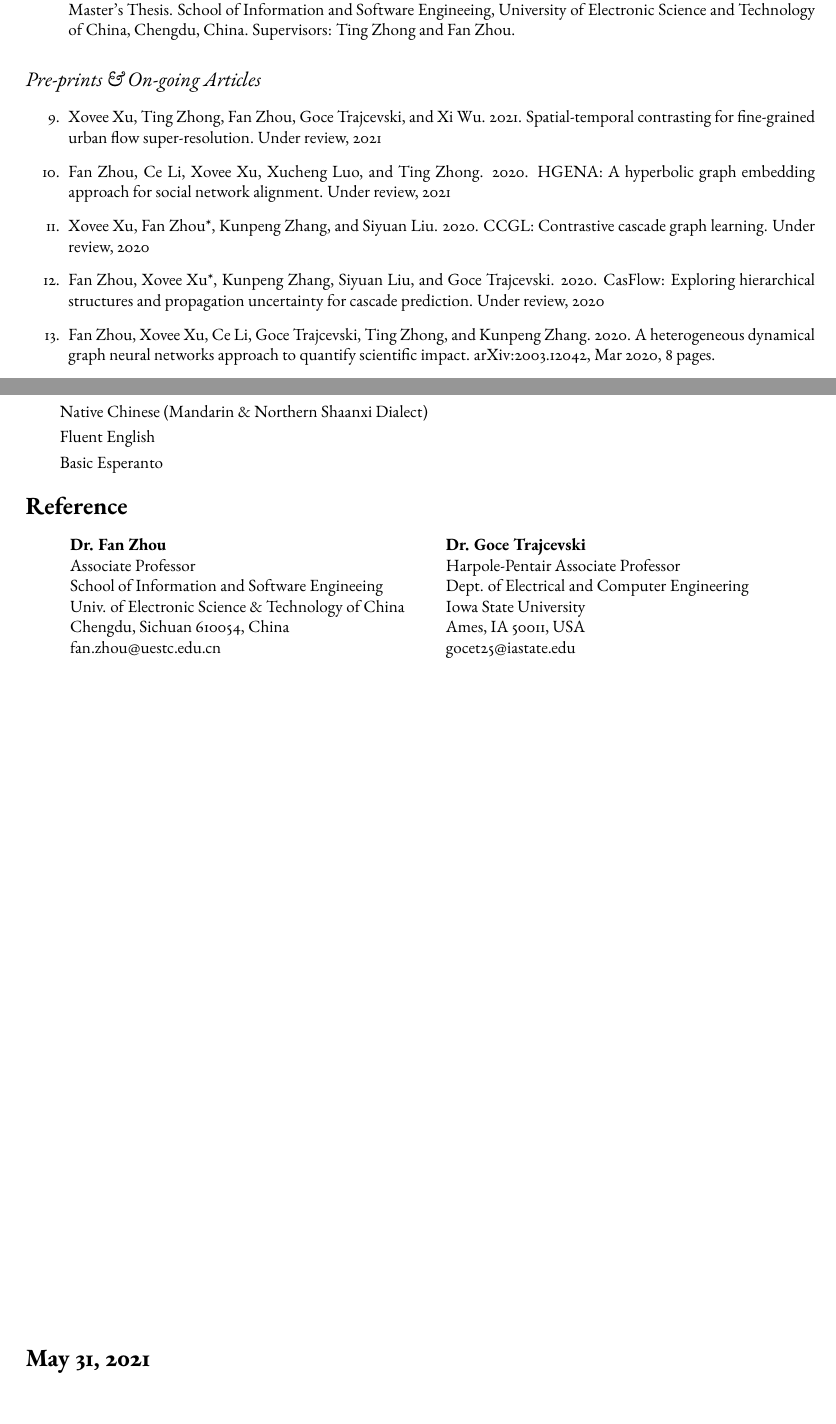
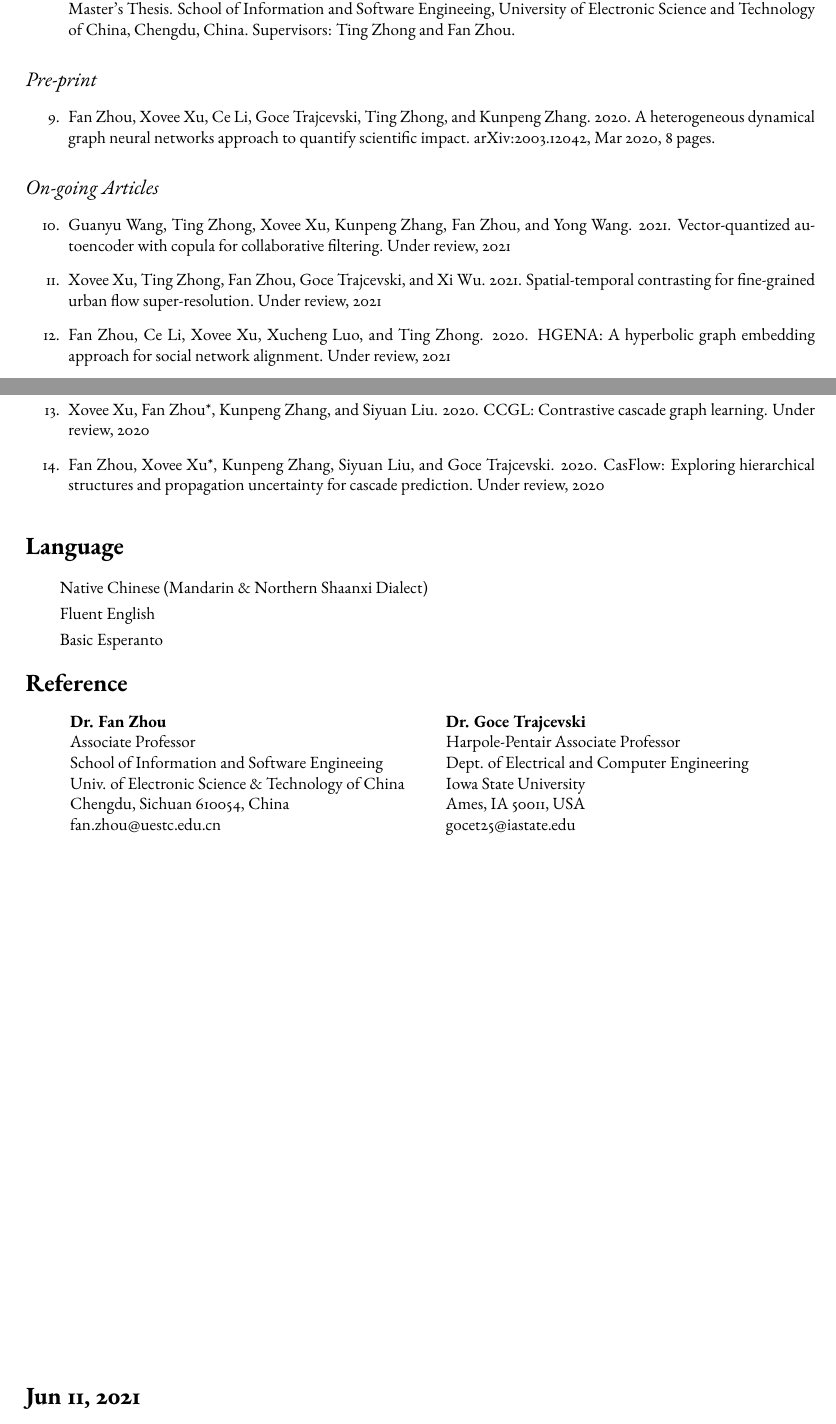
Before and after one commit to shmizhang/xovee.github.io, a LaTeX CV (archive/cv-build/cv.tex, which reads archive/cv-build/article.tex): two parts of pages 2 and 3 of 3, joined at a grey line, cut so that both start at the same text. Compiled offline with pdfLaTeX; a missing font is replaced by an installed copy or a similar font.

Commit message:
update CIKM submission

```diff
--- a/archive/cv-build/article.tex
+++ b/archive/cv-build/article.tex
@@ -31,12 +31,18 @@
     \item Xovee Xu. 2021. A research of information diffusion models and popularity prediction using graph neural networks. Master's Thesis. School of Information and Software Engineeing, University of Electronic Science and Technology of China, Chengdu, China. Supervisors: Ting Zhong and Fan Zhou.
 \end{enumerate}
 
-\subsection*{\textnormal{\textit{Pre-prints \& On-going Articles}}}
+\subsection*{\textnormal{\textit{Pre-print}}}
 
 \begin{enumerate}[resume]
+    \item Fan Zhou, Xovee Xu, Ce Li, Goce Trajcevski, Ting Zhong, and Kunpeng Zhang. 2020. A heterogeneous dynamical graph neural networks approach to quantify scientific impact. \href{https://arxiv.org/abs/2003.12042}{arXiv:2003.12042}, Mar 2020, 8 pages.
+\end{enumerate}
+
+\subsection*{\textnormal{\textit{On-going Articles}}}
+
+\begin{enumerate}[resume]
+    \item Guanyu Wang, Ting Zhong, Xovee Xu, Kunpeng Zhang, Fan Zhou, and Yong Wang. 2021. Vector-quantized autoencoder with copula for collaborative filtering. Under review, 2021
     \item Xovee Xu, Ting Zhong, Fan Zhou, Goce Trajcevski, and Xi Wu. 2021. Spatial-temporal contrasting for fine-grained urban flow super-resolution. Under review, 2021
     \item Fan Zhou, Ce Li, Xovee Xu, Xucheng Luo, and Ting Zhong. 2020. HGENA: A hyperbolic graph embedding approach for social network alignment. Under review, 2021
     \item Xovee Xu, Fan Zhou*, Kunpeng Zhang, and Siyuan Liu. 2020. CCGL: Contrastive cascade graph learning. Under review, 2020
     \item Fan Zhou, Xovee Xu*, Kunpeng Zhang, Siyuan Liu, and Goce Trajcevski. 2020. CasFlow: Exploring hierarchical structures and propagation uncertainty for cascade prediction. Under review, 2020
-    \item Fan Zhou, Xovee Xu, Ce Li, Goce Trajcevski, Ting Zhong, and Kunpeng Zhang. 2020. A heterogeneous dynamical graph neural networks approach to quantify scientific impact. \href{https://arxiv.org/abs/2003.12042}{arXiv:2003.12042}, Mar 2020, 8 pages.
 \end{enumerate}
--- a/archive/cv-build/cv.tex
+++ b/archive/cv-build/cv.tex
@@ -132,6 +132,6 @@ Basic Esperanto
 \end{tabular}
 
 \vfill
-\section*{May 31, 2021}
+\section*{Jun 11, 2021}
 
 \end{document}
```
Also changed, not shown: archive/cv-build/cv.pdf.
